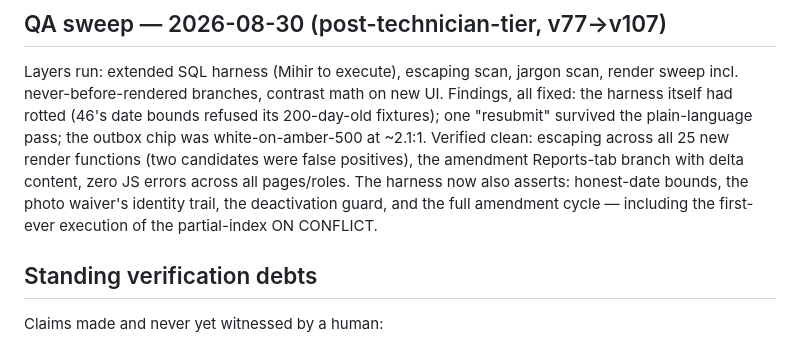
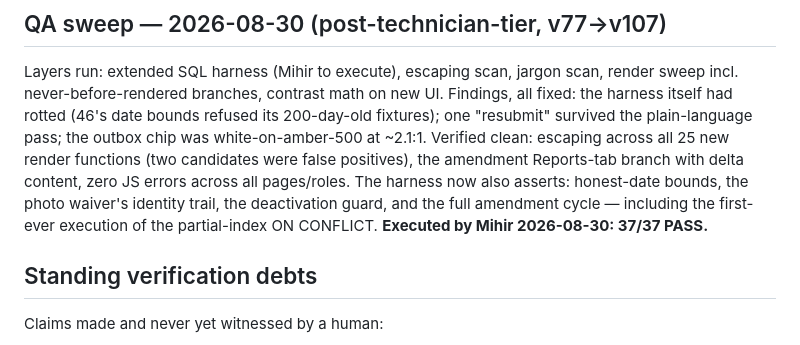
Before and after one commit to mihirsethiDP/Maintenance-module, a Markdown page: BACKLOG.md, the part around the change. GitHub-like rendering.

Commit message:
Record the 37/37 harness run
Co-Authored-By: Claude Opus 5 <noreply@anthropic.com>

```diff
--- a/BACKLOG.md
+++ b/BACKLOG.md
@@ -50,7 +50,7 @@ positives), the amendment Reports-tab branch with delta content, zero JS
 errors across all pages/roles. The harness now also asserts: honest-date
 bounds, the photo waiver's identity trail, the deactivation guard, and the
 full amendment cycle — including the first-ever execution of the
-partial-index ON CONFLICT.
+partial-index ON CONFLICT. **Executed by Mihir 2026-08-30: 37/37 PASS.**
 
 ## Standing verification debts
 
```
